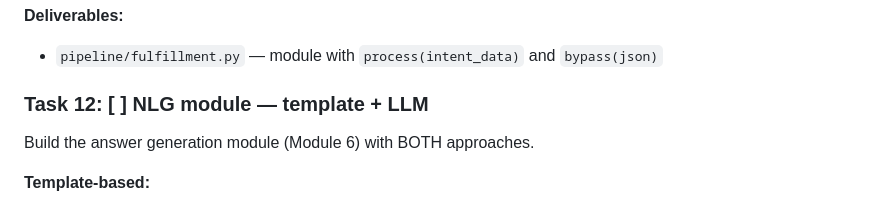
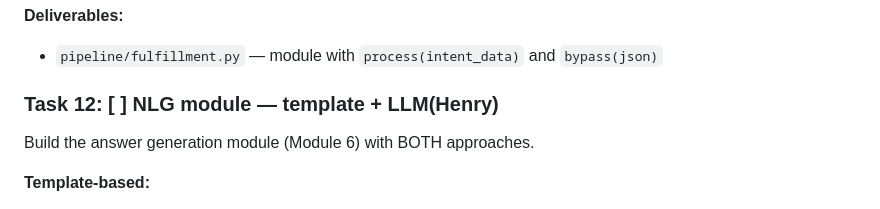
Before and after one commit to Henry52-collab/CSI_5180_VA, a Markdown page: TASKS.md, the part around the change. GitHub-like rendering.

```diff
--- a/TASKS.md
+++ b/TASKS.md
@@ -158,7 +158,7 @@ Build the fulfillment module (Module 5).
 **Deliverables:**
 - `pipeline/fulfillment.py` — module with `process(intent_data)` and `bypass(json)`
 
-### Task 12: [ ] NLG module — template + LLM
+### Task 12: [ ] NLG module — template + LLM(Henry)
 
 Build the answer generation module (Module 6) with BOTH approaches.
 
```
